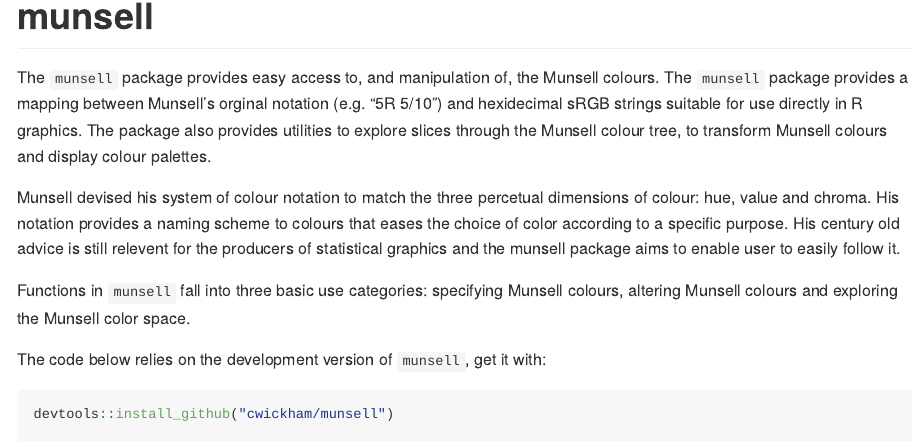
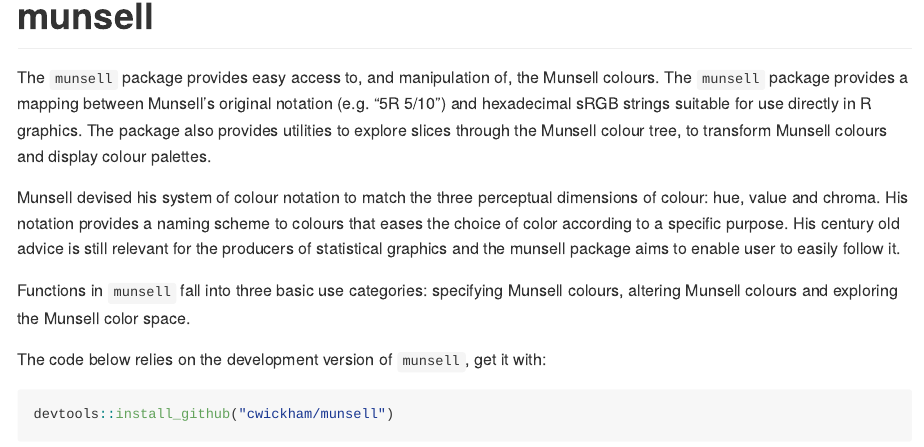
Before and after one commit to cwickham/munsell, an R Markdown document (README.Rmd): the page in a window 1100 px wide, from 80 px down. Rendered offline with R 4.5, knitr and Pandoc, with nearby package versions; badge pictures from the web are left out.

Commit message:
fix spelling mistakes

```diff
--- a/README.Rmd
+++ b/README.Rmd
@@ -18,9 +18,9 @@
 
 # munsell
 
-The `munsell` package provides easy access to, and manipulation of, the  Munsell colours.  The `munsell` package provides a mapping between Munsell's orginal notation (e.g. "5R 5/10") and hexidecimal sRGB strings suitable for use directly in R graphics.  The package also provides utilities to explore slices through the Munsell colour tree, to transform Munsell colours and display colour palettes.
+The `munsell` package provides easy access to, and manipulation of, the  Munsell colours.  The `munsell` package provides a mapping between Munsell's original notation (e.g. "5R 5/10") and hexadecimal sRGB strings suitable for use directly in R graphics.  The package also provides utilities to explore slices through the Munsell colour tree, to transform Munsell colours and display colour palettes.
 
-Munsell devised his system of colour notation to match the three percetual dimensions of colour: hue, value and chroma.  His notation provides a naming scheme to colours that eases the choice of color according to a specific purpose.  His century old advice is still relevent for the producers of statistical graphics and the munsell package aims to enable user to easily follow it.
+Munsell devised his system of colour notation to match the three perceptual dimensions of colour: hue, value and chroma.  His notation provides a naming scheme to colours that eases the choice of color according to a specific purpose.  His century old advice is still relevant for the producers of statistical graphics and the munsell package aims to enable user to easily follow it.
 
 Functions in `munsell` fall into three basic use categories: specifying Munsell colours, altering Munsell colours and exploring the Munsell color space.
 
```
Also changed, not shown: 1 other file.
